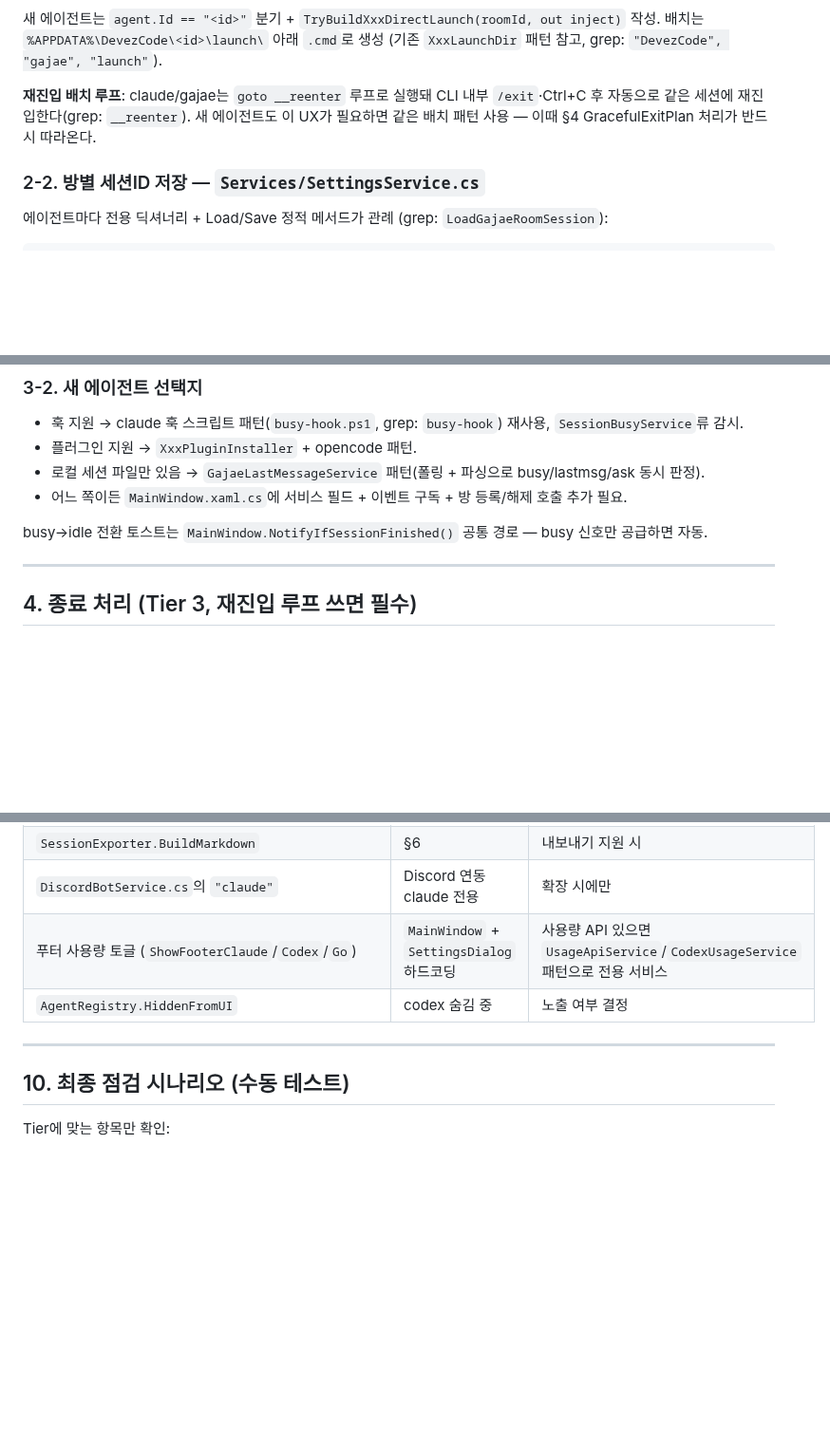
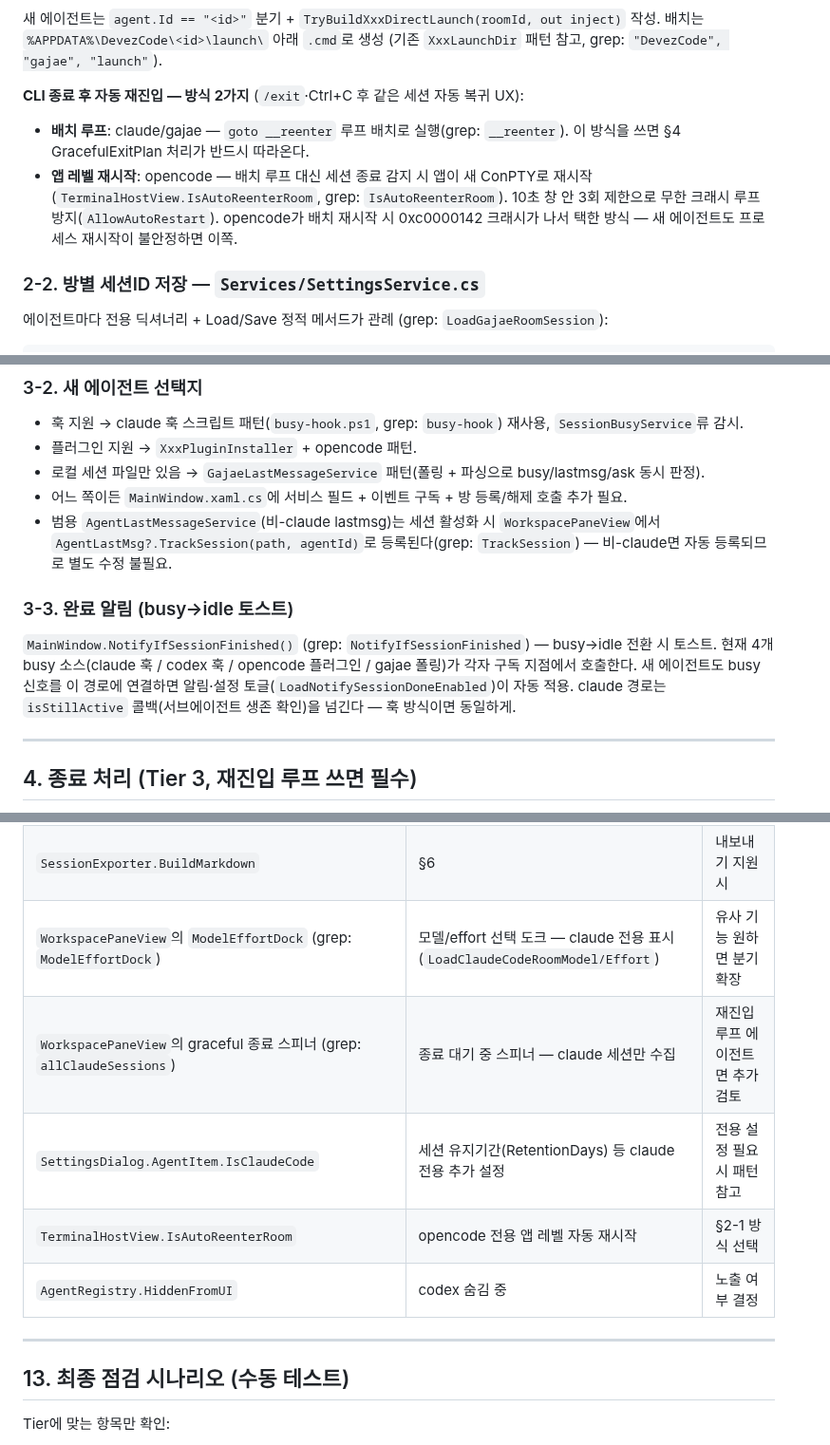
Before and after one commit to MrHoje/Devez-code, a Markdown page: .knowledge/에이전트추가규칙.md, 3 parts joined by grey strips. Shown at 95% size. Drawn GitHub-style; blank space fills up the shorter version.

```diff
--- a/.knowledge/에이전트추가규칙.md
+++ b/.knowledge/에이전트추가규칙.md
@@ -83,7 +83,9 @@ agent.SupportsHooks     → TryBuildDirectLaunch()         (claude: 방별 setti
 새 에이전트는 `agent.Id == "<id>"` 분기 + `TryBuildXxxDirectLaunch(roomId, out inject)` 작성.
 배치는 `%APPDATA%\DevezCode\<id>\launch\` 아래 `.cmd`로 생성 (기존 `XxxLaunchDir` 패턴 참고, grep: `"DevezCode", "gajae", "launch"`).
 
-**재진입 배치 루프**: claude/gajae는 `goto __reenter` 루프로 실행돼 CLI 내부 `/exit`·Ctrl+C 후 자동으로 같은 세션에 재진입한다(grep: `__reenter`). 새 에이전트도 이 UX가 필요하면 같은 배치 패턴 사용 — 이때 §4 GracefulExitPlan 처리가 반드시 따라온다.
+**CLI 종료 후 자동 재진입 — 방식 2가지** (`/exit`·Ctrl+C 후 같은 세션 자동 복귀 UX):
+- **배치 루프**: claude/gajae — `goto __reenter` 루프 배치로 실행(grep: `__reenter`). 이 방식을 쓰면 §4 GracefulExitPlan 처리가 반드시 따라온다.
+- **앱 레벨 재시작**: opencode — 배치 루프 대신 세션 종료 감지 시 앱이 새 ConPTY로 재시작(`TerminalHostView.IsAutoReenterRoom`, grep: `IsAutoReenterRoom`). 10초 창 안 3회 제한으로 무한 크래시 루프 방지(`AllowAutoRestart`). opencode가 배치 재시작 시 0xc0000142 크래시가 나서 택한 방식 — 새 에이전트도 프로세스 재시작이 불안정하면 이쪽.
 
 ### 2-2. 방별 세션ID 저장 — `Services/SettingsService.cs`
 
@@ -130,8 +132,14 @@ grep 앵커: `DisposeRoom`. `purgeTracking` 경로에서 새 에이전트의 세
 - 플러그인 지원 → `XxxPluginInstaller` + opencode 패턴.
 - 로컬 세션 파일만 있음 → `GajaeLastMessageService` 패턴(폴링 + 파싱으로 busy/lastmsg/ask 동시 판정).
 - 어느 쪽이든 `MainWindow.xaml.cs`에 서비스 필드 + 이벤트 구독 + 방 등록/해제 호출 추가 필요.
+- 범용 `AgentLastMessageService`(비-claude lastmsg)는 세션 활성화 시 `WorkspacePaneView`에서 `AgentLastMsg?.TrackSession(path, agentId)`로 등록된다(grep: `TrackSession`) — 비-claude면 자동 등록되므로 별도 수정 불필요.
 
-busy→idle 전환 토스트는 `MainWindow.NotifyIfSessionFinished()` 공통 경로 — busy 신호만 공급하면 자동.
+### 3-3. 완료 알림 (busy→idle 토스트)
+
+`MainWindow.NotifyIfSessionFinished()` (grep: `NotifyIfSessionFinished`) — busy→idle 전환 시 토스트.
+현재 4개 busy 소스(claude 훅 / codex 훅 / opencode 플러그인 / gajae 폴링)가 각자 구독 지점에서 호출한다.
+새 에이전트도 busy 신호를 이 경로에 연결하면 알림·설정 토글(`LoadNotifySessionDoneEnabled`)이 자동 적용.
+claude 경로는 `isStillActive` 콜백(서브에이전트 생존 확인)을 넘긴다 — 훅 방식이면 동일하게.
 
 ---
 
@@ -216,13 +263,15 @@ switch.*agent          + "claude"|"opencode"|"gajae"|"codex" 리터럴
 | `TerminalSessionManager.TrySnapshotRoomSession` | §2-3 | Tier 2 이상 필수 |
 | `TerminalSessionManager.GracefulExitPlan` | §4 | 재진입 루프 쓰면 필수 |
 | `SessionExporter.BuildMarkdown` | §6 | 내보내기 지원 시 |
-| `DiscordBotService.cs`의 `"claude"` | Discord 연동 claude 전용 | 확장 시에만 |
-| 푸터 사용량 토글 (`ShowFooterClaude`/`Codex`/`Go`) | `MainWindow` + `SettingsDialog` 하드코딩 | 사용량 API 있으면 `UsageApiService`/`CodexUsageService` 패턴으로 전용 서비스 |
+| `WorkspacePaneView`의 `ModelEffortDock` (grep: `ModelEffortDock`) | 모델/effort 선택 도크 — claude 전용 표시 (`LoadClaudeCodeRoomModel/Effort`) | 유사 기능 원하면 분기 확장 |
+| `WorkspacePaneView`의 graceful 종료 스피너 (grep: `allClaudeSessions`) | 종료 대기 중 스피너 — claude 세션만 수집 | 재진입 루프 에이전트면 추가 검토 |
+| `SettingsDialog.AgentItem.IsClaudeCode` | 세션 유지기간(RetentionDays) 등 claude 전용 추가 설정 | 전용 설정 필요 시 패턴 참고 |
+| `TerminalHostView.IsAutoReenterRoom` | opencode 전용 앱 레벨 자동 재시작 | §2-1 방식 선택 |
 | `AgentRegistry.HiddenFromUI` | codex 숨김 중 | 노출 여부 결정 |
 
 ---
 
-## 10. 최종 점검 시나리오 (수동 테스트)
+## 13. 최종 점검 시나리오 (수동 테스트)
 
 Tier에 맞는 항목만 확인:
 
```
Also changed, not shown: other parts of .knowledge/에이전트추가규칙.md (+48 -2 lines).
